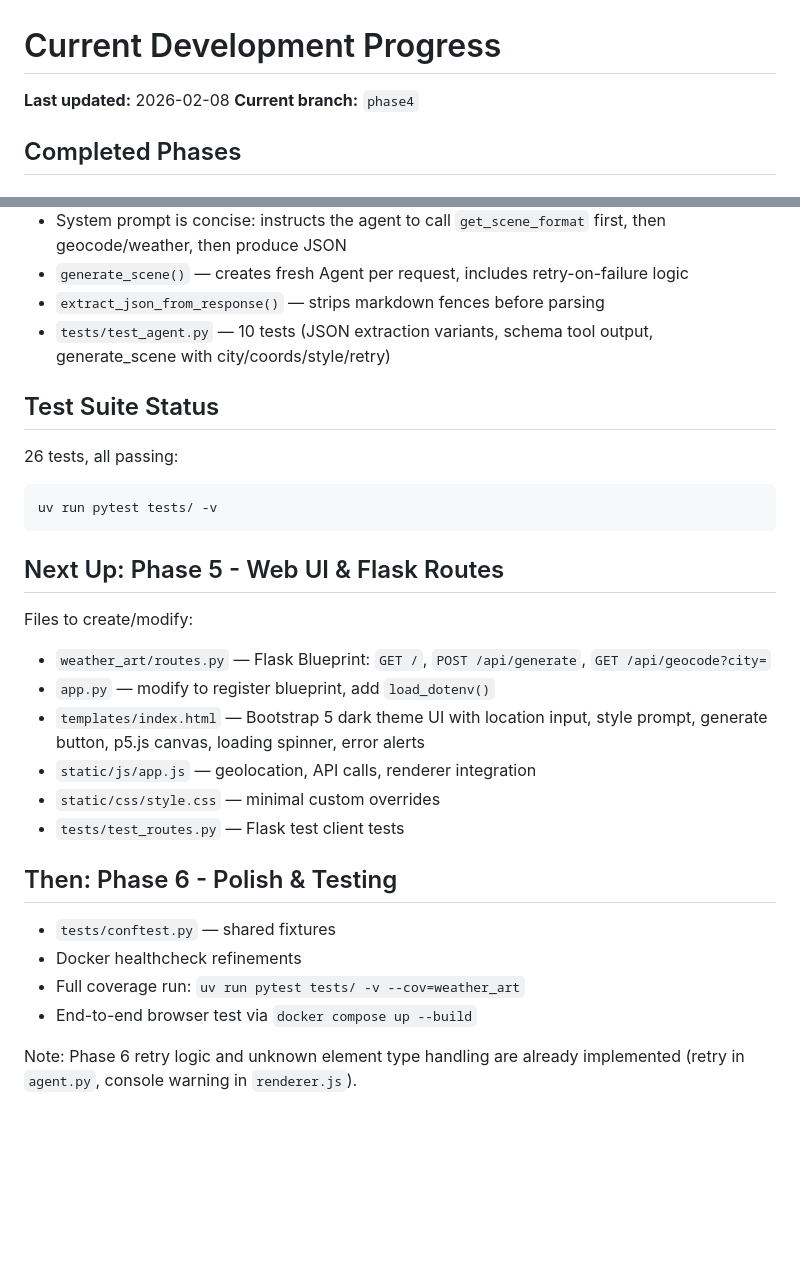
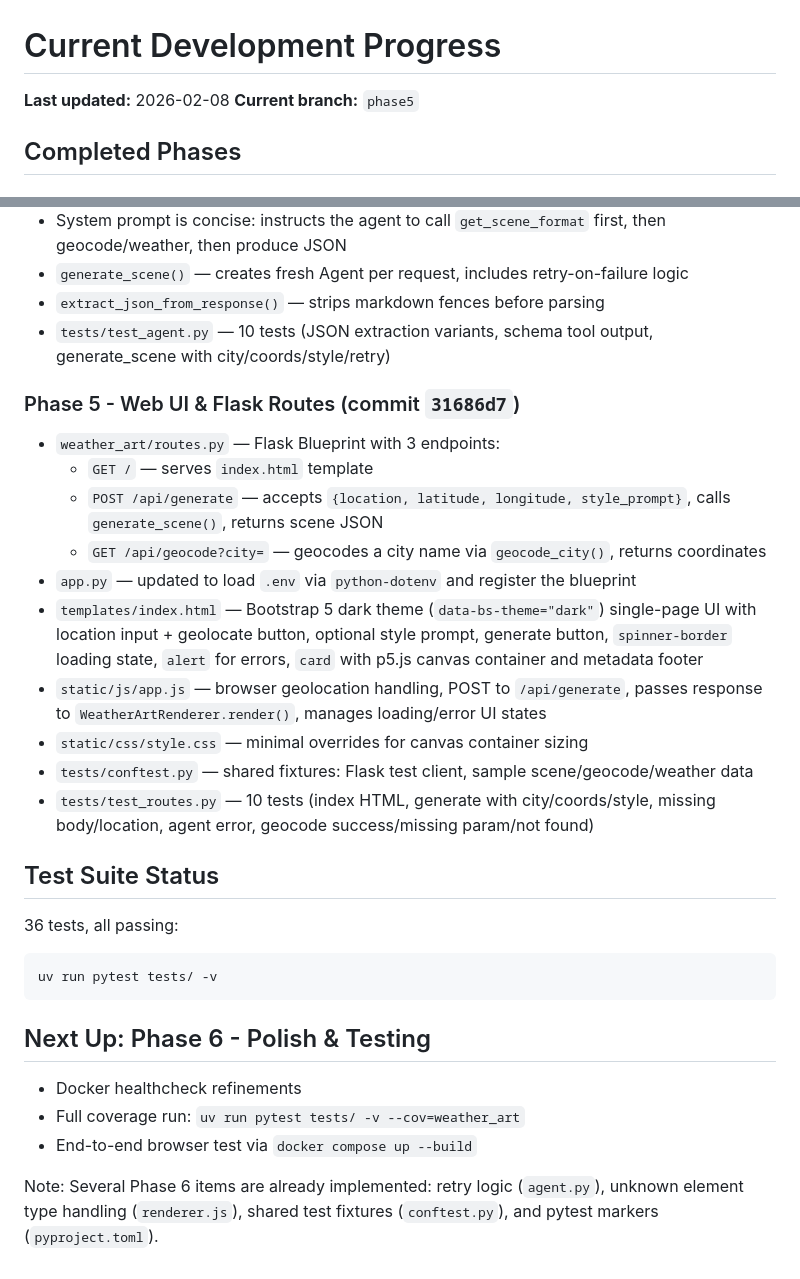
Before and after one commit to besseym/ai_weather_art, a Markdown page: docs/current-progress.md, 2 parts joined by grey strips. Rendered like a GitHub page; blank space fills up the shorter version.

Commit message:
Update progress notes for Phase 5 completion
Co-Authored-By: Claude Opus 4.6 <noreply@anthropic.com>

````diff
--- a/docs/current-progress.md
+++ b/docs/current-progress.md
@@ -1,7 +1,7 @@
 # Current Development Progress
 
 **Last updated:** 2026-02-08
-**Current branch:** `phase4`
+**Current branch:** `phase5`
 
 ## Completed Phases
 
@@ -32,28 +32,29 @@
 - `extract_json_from_response()` — strips markdown fences before parsing
 - `tests/test_agent.py` — 10 tests (JSON extraction variants, schema tool output, generate_scene with city/coords/style/retry)
 
+### Phase 5 - Web UI & Flask Routes (commit `31686d7`)
+- `weather_art/routes.py` — Flask Blueprint with 3 endpoints:
+  - `GET /` — serves `index.html` template
+  - `POST /api/generate` — accepts `{location, latitude, longitude, style_prompt}`, calls `generate_scene()`, returns scene JSON
+  - `GET /api/geocode?city=` — geocodes a city name via `geocode_city()`, returns coordinates
+- `app.py` — updated to load `.env` via `python-dotenv` and register the blueprint
+- `templates/index.html` — Bootstrap 5 dark theme (`data-bs-theme="dark"`) single-page UI with location input + geolocate button, optional style prompt, generate button, `spinner-border` loading state, `alert` for errors, `card` with p5.js canvas container and metadata footer
+- `static/js/app.js` — browser geolocation handling, POST to `/api/generate`, passes response to `WeatherArtRenderer.render()`, manages loading/error UI states
+- `static/css/style.css` — minimal overrides for canvas container sizing
+- `tests/conftest.py` — shared fixtures: Flask test client, sample scene/geocode/weather data
+- `tests/test_routes.py` — 10 tests (index HTML, generate with city/coords/style, missing body/location, agent error, geocode success/missing param/not found)
+
 ## Test Suite Status
 
-26 tests, all passing:
+36 tests, all passing:
 ```
 uv run pytest tests/ -v
 ```
 
-## Next Up: Phase 5 - Web UI & Flask Routes
+## Next Up: Phase 6 - Polish & Testing
 
-Files to create/modify:
-- `weather_art/routes.py` — Flask Blueprint: `GET /`, `POST /api/generate`, `GET /api/geocode?city=`
-- `app.py` — modify to register blueprint, add `load_dotenv()`
-- `templates/index.html` — Bootstrap 5 dark theme UI with location input, style prompt, generate button, p5.js canvas, loading spinner, error alerts
-- `static/js/app.js` — geolocation, API calls, renderer integration
-- `static/css/style.css` — minimal custom overrides
-- `tests/test_routes.py` — Flask test client tests
-
-## Then: Phase 6 - Polish & Testing
-
-- `tests/conftest.py` — shared fixtures
 - Docker healthcheck refinements
 - Full coverage run: `uv run pytest tests/ -v --cov=weather_art`
 - End-to-end browser test via `docker compose up --build`
 
-Note: Phase 6 retry logic and unknown element type handling are already implemented (retry in `agent.py`, console warning in `renderer.js`).
+Note: Several Phase 6 items are already implemented: retry logic (`agent.py`), unknown element type handling (`renderer.js`), shared test fixtures (`conftest.py`), and pytest markers (`pyproject.toml`).
````
